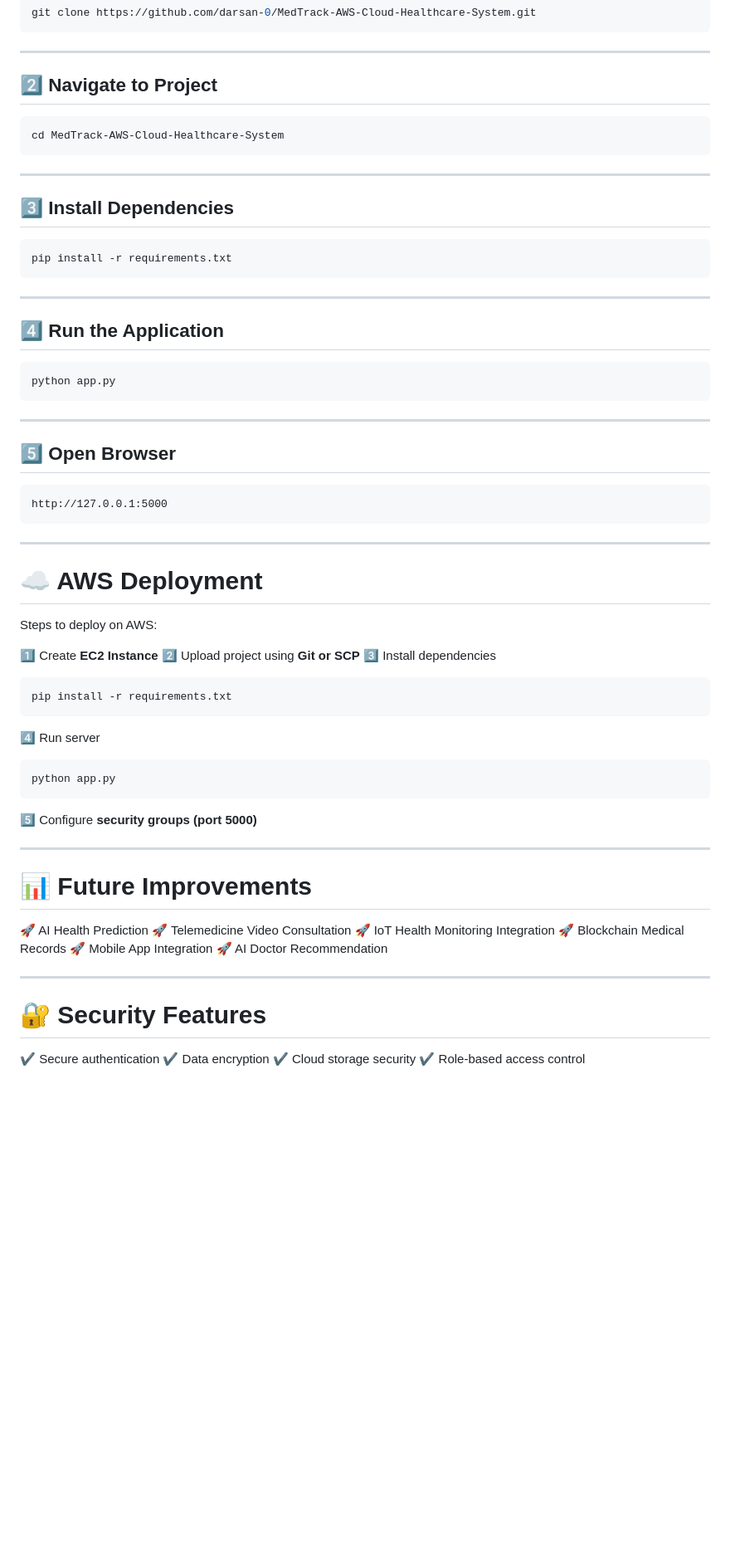
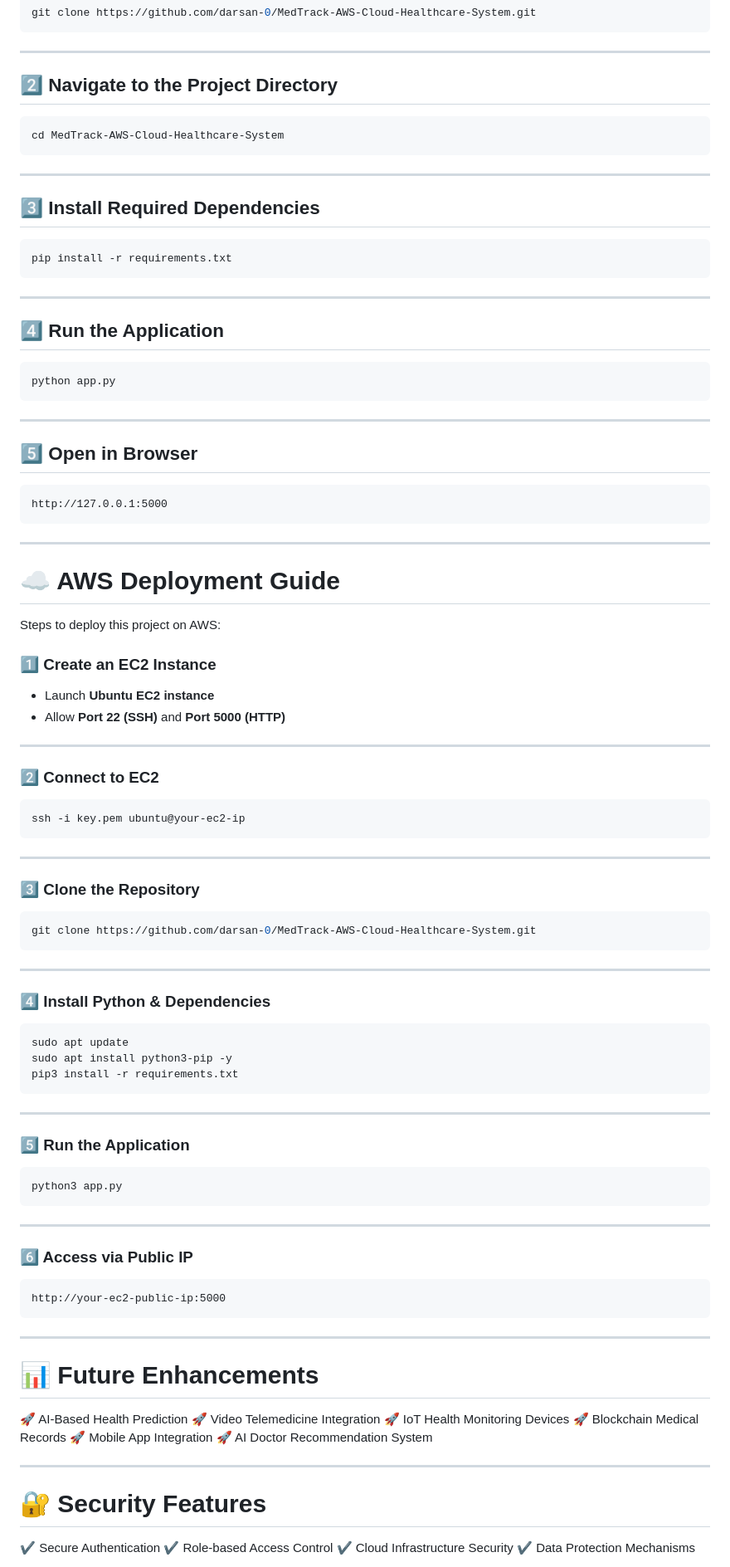
Before and after one commit to darsan-0/MedTrack-AWS-Cloud-Healthcare-System, a Markdown page: README.md, the part around one of its changes. Shown at 83% size. Rendered like a GitHub page; blank space fills up the shorter version.

Commit message:
Revise README for improved clarity and structure
Updated README to enhance clarity and consistency in project description, features, and instructions.

````diff
--- a/README.md
+++ b/README.md
@@ -137,17 +142,17 @@ git clone https://github.com/darsan-0/MedTrack-AWS-Cloud-Healthcare-System.git
 
 ---
 
-## 2️⃣ Navigate to Project
+## 2️⃣ Navigate to the Project Directory
 
-```
+```bash
 cd MedTrack-AWS-Cloud-Healthcare-System
 ```
 
 ---
 
-## 3️⃣ Install Dependencies
+## 3️⃣ Install Required Dependencies
 
-```
+```bash
 pip install -r requirements.txt
 ```
 
@@ -155,13 +160,13 @@ pip install -r requirements.txt
 
 ## 4️⃣ Run the Application
 
-```
+```bash
 python app.py
 ```
 
 ---
 
-## 5️⃣ Open Browser
+## 5️⃣ Open in Browser
 
 ```
 http://127.0.0.1:5000
@@ -169,43 +174,74 @@ http://127.0.0.1:5000
 
 ---
 
-# ☁️ AWS Deployment
+# ☁️ AWS Deployment Guide
 
-Steps to deploy on AWS:
+Steps to deploy this project on AWS:
 
-1️⃣ Create **EC2 Instance**
-2️⃣ Upload project using **Git or SCP**
-3️⃣ Install dependencies
+### 1️⃣ Create an EC2 Instance
 
-```
-pip install -r requirements.txt
-```
-
-4️⃣ Run server
-
-```
-python app.py
-```
-
-5️⃣ Configure **security groups (port 5000)**
+* Launch **Ubuntu EC2 instance**
+* Allow **Port 22 (SSH)** and **Port 5000 (HTTP)**
 
 ---
 
-# 📊 Future Improvements
+### 2️⃣ Connect to EC2
 
-🚀 AI Health Prediction
-🚀 Telemedicine Video Consultation
-🚀 IoT Health Monitoring Integration
+```bash
+ssh -i key.pem ubuntu@your-ec2-ip
+```
+
+---
+
+### 3️⃣ Clone the Repository
+
+```bash
+git clone https://github.com/darsan-0/MedTrack-AWS-Cloud-Healthcare-System.git
+```
+
+---
+
+### 4️⃣ Install Python & Dependencies
+
+```bash
+sudo apt update
+sudo apt install python3-pip -y
+pip3 install -r requirements.txt
+```
+
+---
+
+### 5️⃣ Run the Application
+
+```bash
+python3 app.py
+```
+
+---
+
+### 6️⃣ Access via Public IP
+
+```
+http://your-ec2-public-ip:5000
+```
+
+---
+
+# 📊 Future Enhancements
+
+🚀 AI-Based Health Prediction
+🚀 Video Telemedicine Integration
+🚀 IoT Health Monitoring Devices
 🚀 Blockchain Medical Records
 🚀 Mobile App Integration
-🚀 AI Doctor Recommendation
+🚀 AI Doctor Recommendation System
 
 ---
 
 # 🔐 Security Features
 
-✔ Secure authentication
-✔ Data encryption
-✔ Cloud storage security
-✔ Role-based access control
+✔ Secure Authentication
+✔ Role-based Access Control
+✔ Cloud Infrastructure Security
+✔ Data Protection Mechanisms
 
````
Also changed, not shown: other parts of README.md (+67 -53 lines).
